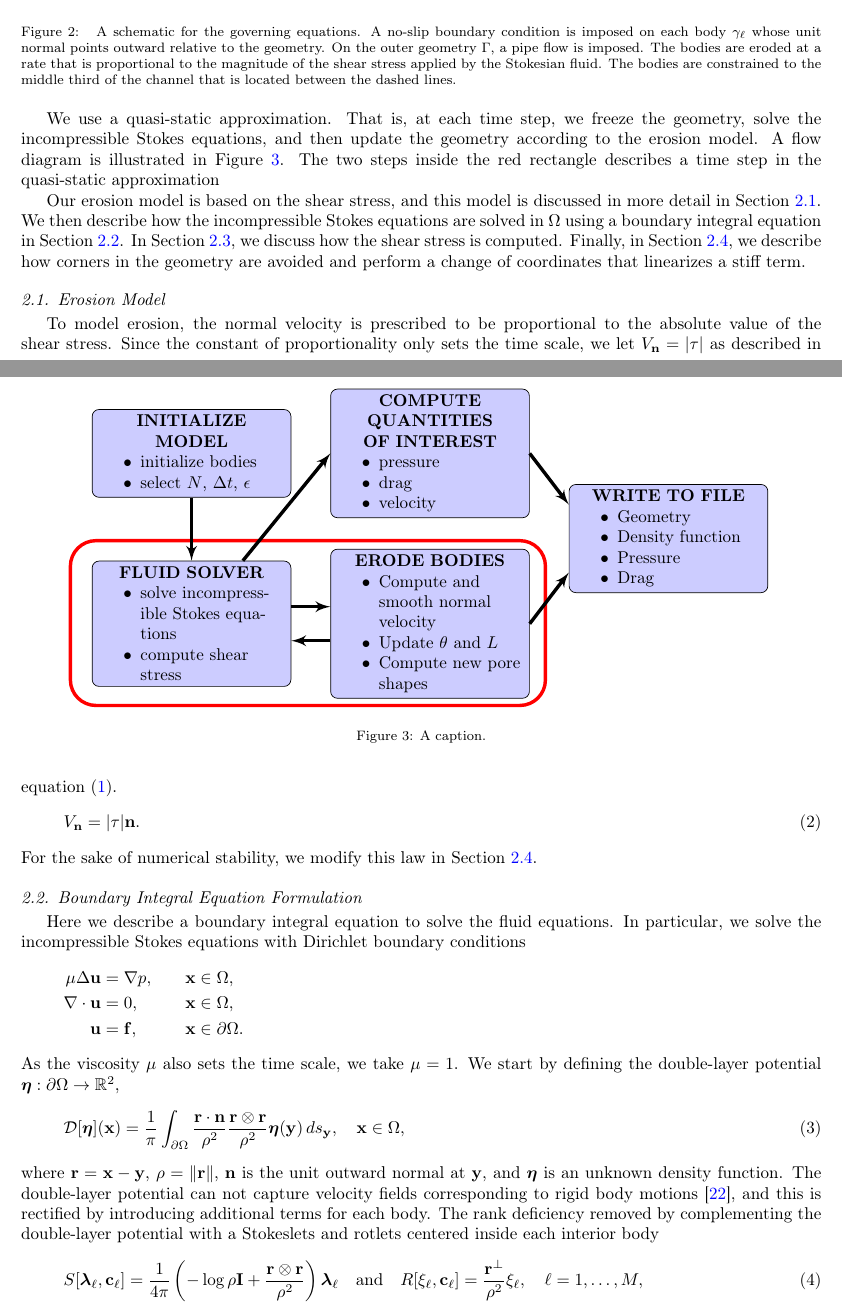
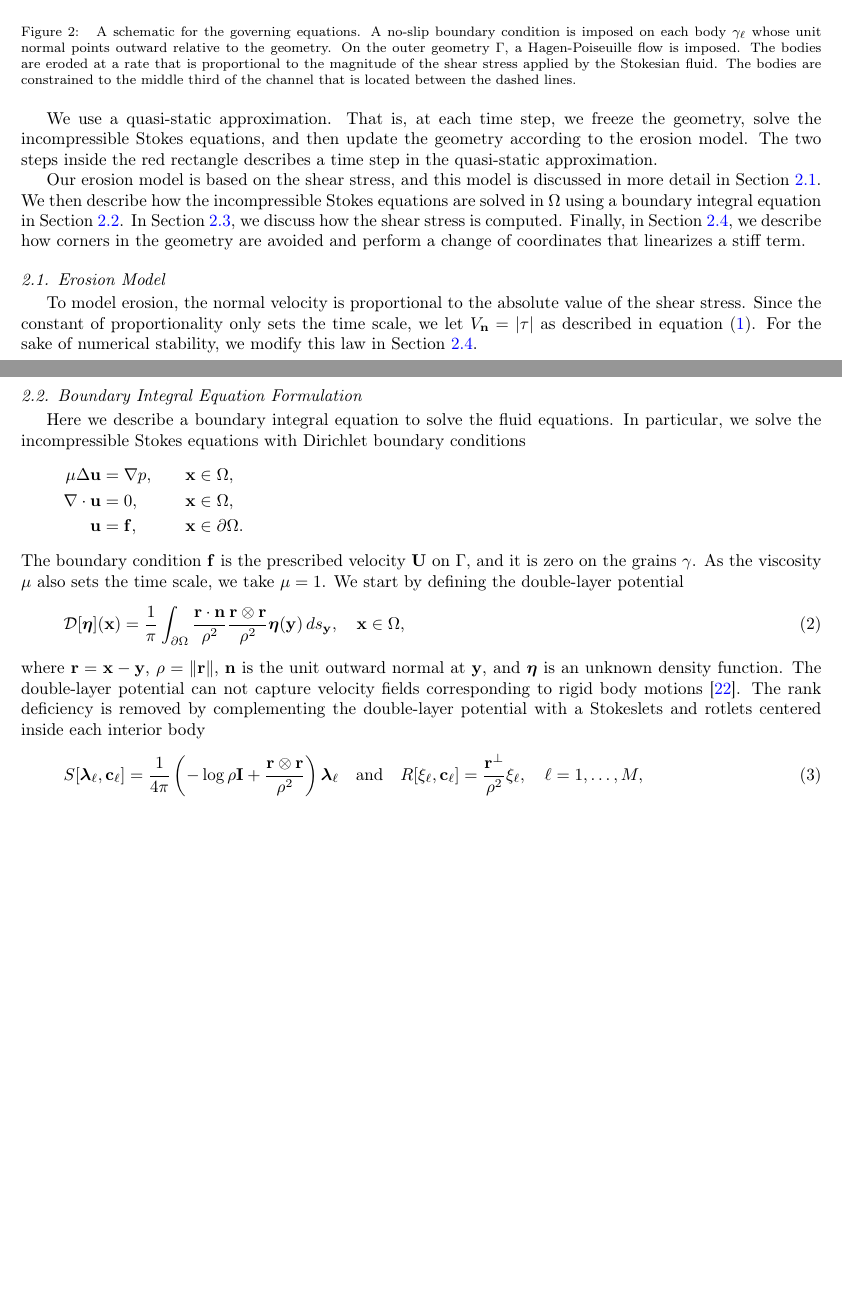
Before and after one commit to quaife/erosion, a LaTeX paper (docs/methods/erosion_methods.tex): two parts of pages 4 and 5 of 21, joined at a grey line, cut so that both start at the same text, the shorter picture padded with empty space. Compiled offline with pdfLaTeX.

Commit message:
small changes to method paper

```diff
--- a/docs/methods/erosion_methods.tex
+++ b/docs/methods/erosion_methods.tex
@@ -274,23 +276,24 @@ third, $[-1,1] \times [-1,1]$, of the fluid domain.
   \caption{\label{fig:schematic} A schematic for the governing
     equations.  A no-slip boundary condition is imposed on each body
     $\gamma_\ell$ whose unit normal points outward relative to the
-    geometry.  On the outer geometry $\Gamma$, a pipe flow is imposed.
-    The bodies are eroded at a rate that is proportional to the
-    magnitude of the shear stress applied by the Stokesian fluid.  The
-    bodies are constrained to the middle third of the channel that is
-    located between the dashed lines.}
+    geometry.  On the outer geometry $\Gamma$, a Hagen-Poiseuille flow
+    is imposed.  The bodies are eroded at a rate that is proportional to
+    the magnitude of the shear stress applied by the Stokesian fluid.
+    The bodies are constrained to the middle third of the channel that
+    is located between the dashed lines.}
 \end{figure}
 
 We use a quasi-static approximation.  That is, at each time step, we
 freeze the geometry, solve the incompressible Stokes equations, and then
-update the geometry according to the erosion model.  A flow diagram is
-illustrated in Figure~\ref{fig:workflow}.  The two steps inside the red
-rectangle describes a time step in the quasi-static approximation
-\begin{figure}[htpb]
-  \centering
-  \input{figs/workflow.tikz}
-  \caption{\label{fig:workflow}A caption.}
-\end{figure}
+update the geometry according to the erosion model.  The two steps
+inside the red rectangle describes a time step in the quasi-static
+approximation.
+%A flow diagram is illustrated in Figure~\ref{fig:workflow}.
+%\begin{figure}[htpb]
+%  \centering
+%  \input{figs/workflow.tikz}
+%  \caption{\label{fig:workflow}A caption.}
+%\end{figure}
 
 Our erosion model is based on the shear stress, and this model is
 discussed in more detail in Section~\ref{sec:erosion}.  We then describe
@@ -306,16 +309,11 @@ linearizes a stiff term.
 \subsection{Erosion Model}
 \label{sec:erosion}
 
-To model erosion, the normal velocity is prescribed to be
-proportional to the absolute value of the shear stress.   Since the
-constant of proportionality only sets the time scale, we let $\Vn =
-|\tau|$ as described in equation~\eqref{eqn:erosionModel}.
-\begin{align}
-  \Vn = \abs{\tau} \nn.
-  \label{eqn:bodyEvolution}
-\end{align}
-For the sake of numerical stability, we modify this law in
-Section~\ref{sec:thetaL}.
+To model erosion, the normal velocity is  proportional to the absolute
+value of the shear stress.   Since the constant of proportionality only
+sets the time scale, we let $\Vn = |\tau|$ as described in
+equation~\eqref{eqn:erosionModel}. For the sake of numerical stability,
+we modify this law in Section~\ref{sec:thetaL}.
 
 %%%%%%%%%%%%%%%%%%%%%%%%%%%%%%%%%%%%%%%%%%%%%%%%%%%%%%%%%%%%%%%%%%%%%%%
 \subsection{Boundary Integral Equation Formulation}
@@ -328,9 +326,10 @@ with Dirichlet boundary conditions
   \grad \cdot \uu &= 0,   && \xx \in \Omega, \\
   \uu &= \ff,  && \xx \in \bd\Omega.
 \end{alignat*}
-As the viscosity $\mu$ also sets the time scale, we take $\mu=1$.  We
-start by defining the double-layer potential
-$\eeta:\bd\Omega \rightarrow \RR^2$,
+The boundary condition $\ff$ is the prescribed velocity $\UU$ on
+$\Gamma$, and it is zero on the grains $\gamma$.  As the viscosity $\mu$
+also sets the time scale, we take $\mu=1$.  We start by defining the
+double-layer potential
 \begin{align}
   \DD[\eeta](\xx) = \frac{1}{\pi} \int_{\bd\Omega}
     \frac{\rr \cdot \nn}{\rho^2} \frac{\rr \otimes \rr}{\rho^2}
@@ -340,8 +339,7 @@ $\eeta:\bd\Omega \rightarrow \RR^2$,
 where $\rr = \xx - \yy$, $\rho = \|\rr\|$, $\nn$ is the unit outward
 normal at $\yy$, and $\eeta$ is an unknown density function.  The
 double-layer potential can not capture velocity fields corresponding to
-rigid body motions~\cite{pow-mir1987}, and this is rectified by
-introducing additional terms for each body.  The rank deficiency removed
+rigid body motions~\cite{pow-mir1987}.  The rank deficiency is removed
 by complementing the double-layer potential with a Stokeslets and
 rotlets centered inside each interior body
 \begin{align}
```
Also changed, not shown: docs/methods/erosion_methods.tex (38 more changed lines).
